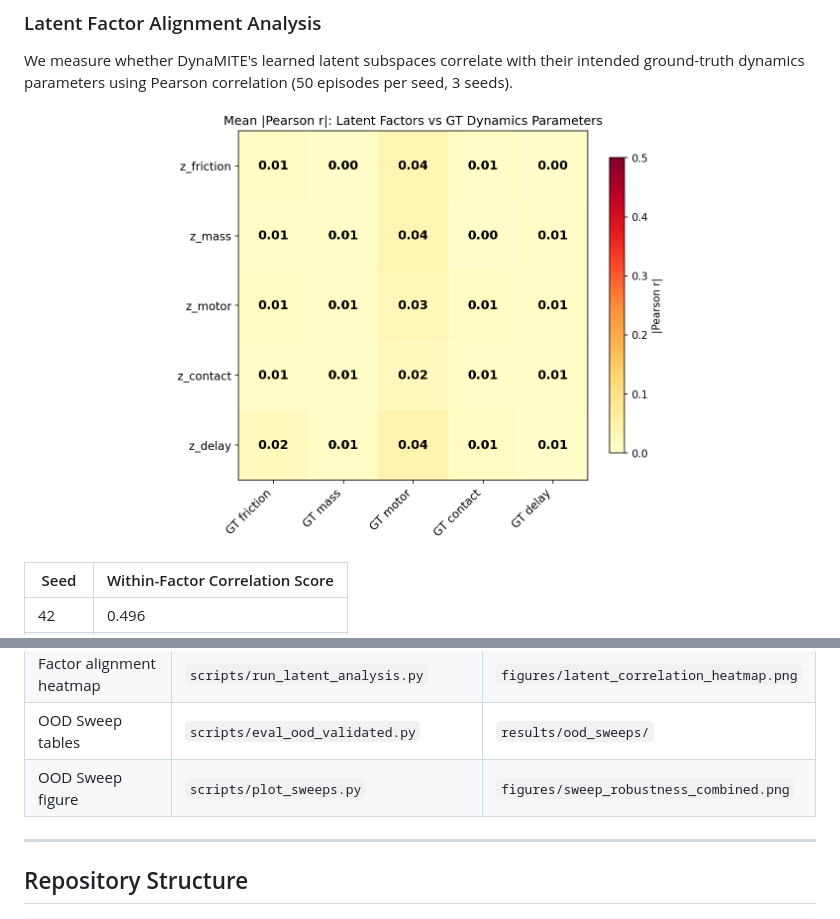
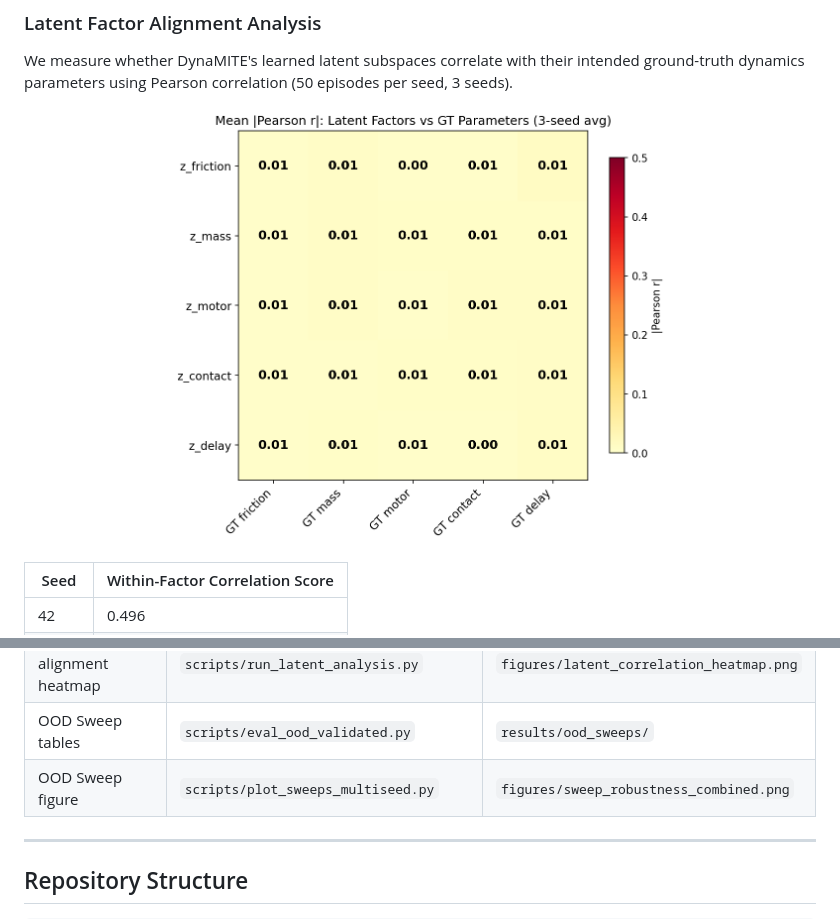
Before and after one commit to fjkrch/g1-factorized-latent-locomotion, a Markdown page: README.md, 2 parts joined by grey strips. GitHub-like rendering; pictures changed too: figures/latent_correlation_heatmap.png.

Commit message:
fixTable

```diff
--- a/README.md
+++ b/README.md
@@ -389,7 +389,7 @@ bash scripts/reproduce_all.sh --dry-run
 | Factor alignment table | `scripts/run_latent_analysis.py` | `results/latent_analysis/` |
 | Factor alignment heatmap | `scripts/run_latent_analysis.py` | `figures/latent_correlation_heatmap.png` |
 | OOD Sweep tables | `scripts/eval_ood_validated.py` | `results/ood_sweeps/` |
-| OOD Sweep figure | `scripts/plot_sweeps.py` | `figures/sweep_robustness_combined.png` |
+| OOD Sweep figure | `scripts/plot_sweeps_multiseed.py` | `figures/sweep_robustness_combined.png` |
 
 ---
 
```
Also changed, not shown: figures/latent_correlation_full.png.
